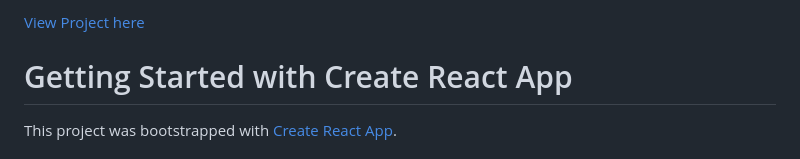
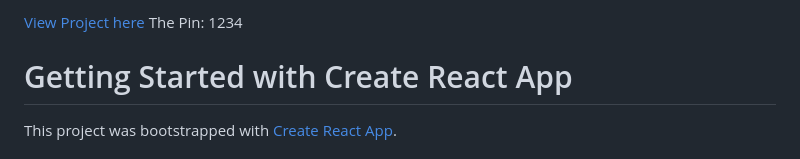
Before and after one commit to AshleyHackettCode/ATM, a Markdown page: README.md, the part around the change. Drawn GitHub-style.

```diff
--- a/README.md
+++ b/README.md
@@ -1,4 +1,4 @@
-[View Project here](https://.netlify.app)
+[View Project here](https://ashley-atm.netlify.app/) The Pin: 1234
 
 # Getting Started with Create React App
 
```
